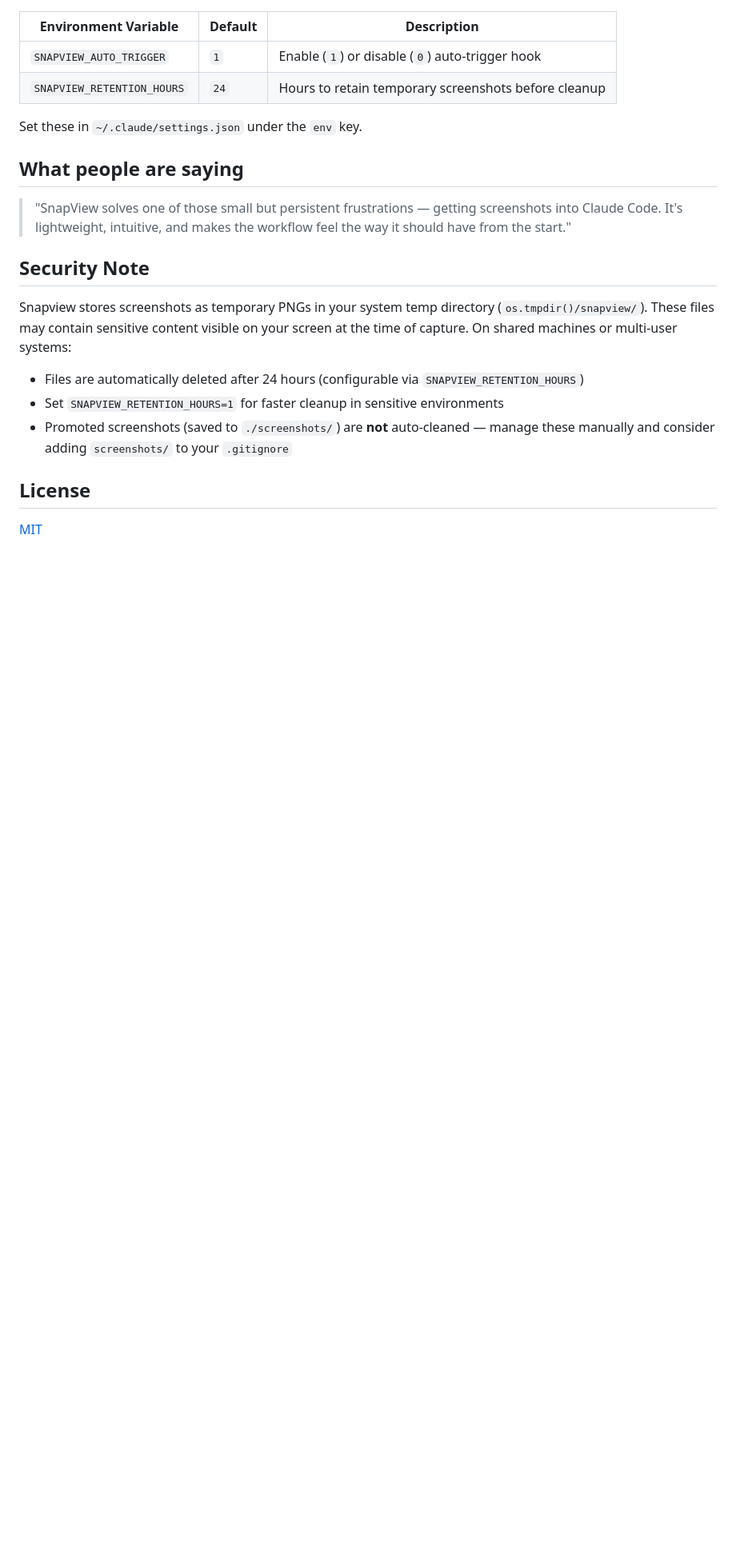
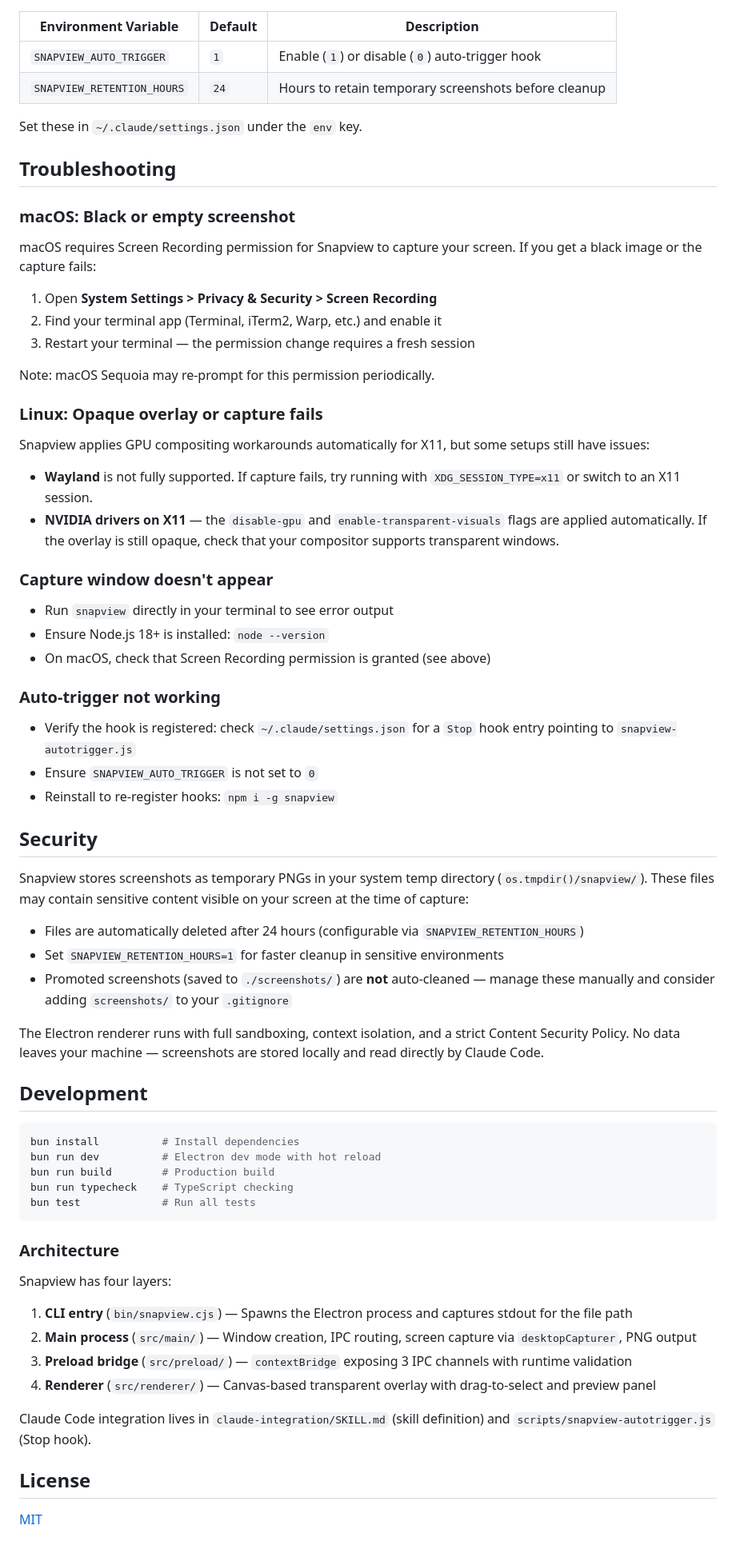
Before and after one commit to Grips001/snapview, a Markdown page: README.md, the part around one of its changes. Shown at 80% size. Drawn GitHub-style; blank space fills up the shorter version.

Commit message:
docs: add troubleshooting, development, and expanded auto-trigger docs
- Add troubleshooting section (macOS permissions, Linux/Wayland, common issues)
- Add development section with commands and 4-layer architecture overview
- Expand auto-trigger explanation with Stop hook mechanism details
- Add security hardening note (sandbox, CSP, local-only storage)
- Remove testimonial section
- Tighten wording throughout

Co-Authored-By: Claude Opus 4.6 (1M context) <noreply@anthropic.com>

````diff
--- a/README.md
+++ b/README.md
@@ -95,18 +89,68 @@ Snapview is an Electron app that creates a transparent fullscreen overlay on the
 
 Set these in `~/.claude/settings.json` under the `env` key.
 
-## What people are saying
+## Troubleshooting
 
-> "SnapView solves one of those small but persistent frustrations — getting screenshots into Claude Code. It's lightweight, intuitive, and makes the workflow feel the way it should have from the start."
+### macOS: Black or empty screenshot
 
-## Security Note
+macOS requires Screen Recording permission for Snapview to capture your screen. If you get a black image or the capture fails:
 
-Snapview stores screenshots as temporary PNGs in your system temp directory (`os.tmpdir()/snapview/`). These files may contain sensitive content visible on your screen at the time of capture. On shared machines or multi-user systems:
+1. Open **System Settings > Privacy & Security > Screen Recording**
+2. Find your terminal app (Terminal, iTerm2, Warp, etc.) and enable it
+3. Restart your terminal — the permission change requires a fresh session
+
+Note: macOS Sequoia may re-prompt for this permission periodically.
+
+### Linux: Opaque overlay or capture fails
+
+Snapview applies GPU compositing workarounds automatically for X11, but some setups still have issues:
+
+- **Wayland** is not fully supported. If capture fails, try running with `XDG_SESSION_TYPE=x11` or switch to an X11 session.
+- **NVIDIA drivers on X11** — the `disable-gpu` and `enable-transparent-visuals` flags are applied automatically. If the overlay is still opaque, check that your compositor supports transparent windows.
+
+### Capture window doesn't appear
+
+- Run `snapview` directly in your terminal to see error output
+- Ensure Node.js 18+ is installed: `node --version`
+- On macOS, check that Screen Recording permission is granted (see above)
+
+### Auto-trigger not working
+
+- Verify the hook is registered: check `~/.claude/settings.json` for a `Stop` hook entry pointing to `snapview-autotrigger.js`
+- Ensure `SNAPVIEW_AUTO_TRIGGER` is not set to `0`
+- Reinstall to re-register hooks: `npm i -g snapview`
+
+## Security
+
+Snapview stores screenshots as temporary PNGs in your system temp directory (`os.tmpdir()/snapview/`). These files may contain sensitive content visible on your screen at the time of capture:
 
 - Files are automatically deleted after 24 hours (configurable via `SNAPVIEW_RETENTION_HOURS`)
 - Set `SNAPVIEW_RETENTION_HOURS=1` for faster cleanup in sensitive environments
 - Promoted screenshots (saved to `./screenshots/`) are **not** auto-cleaned — manage these manually and consider adding `screenshots/` to your `.gitignore`
 
+The Electron renderer runs with full sandboxing, context isolation, and a strict Content Security Policy. No data leaves your machine — screenshots are stored locally and read directly by Claude Code.
+
+## Development
+
+```bash
+bun install          # Install dependencies
+bun run dev          # Electron dev mode with hot reload
+bun run build        # Production build
+bun run typecheck    # TypeScript checking
+bun test             # Run all tests
+```
+
+### Architecture
+
+Snapview has four layers:
+
+1. **CLI entry** (`bin/snapview.cjs`) — Spawns the Electron process and captures stdout for the file path
+2. **Main process** (`src/main/`) — Window creation, IPC routing, screen capture via `desktopCapturer`, PNG output
+3. **Preload bridge** (`src/preload/`) — `contextBridge` exposing 3 IPC channels with runtime validation
+4. **Renderer** (`src/renderer/`) — Canvas-based transparent overlay with drag-to-select and preview panel
+
+Claude Code integration lives in `claude-integration/SKILL.md` (skill definition) and `scripts/snapview-autotrigger.js` (Stop hook).
+
 ## License
 
 [MIT](LICENSE)
````
Also changed, not shown: other parts of README.md (+8 -14 lines).
